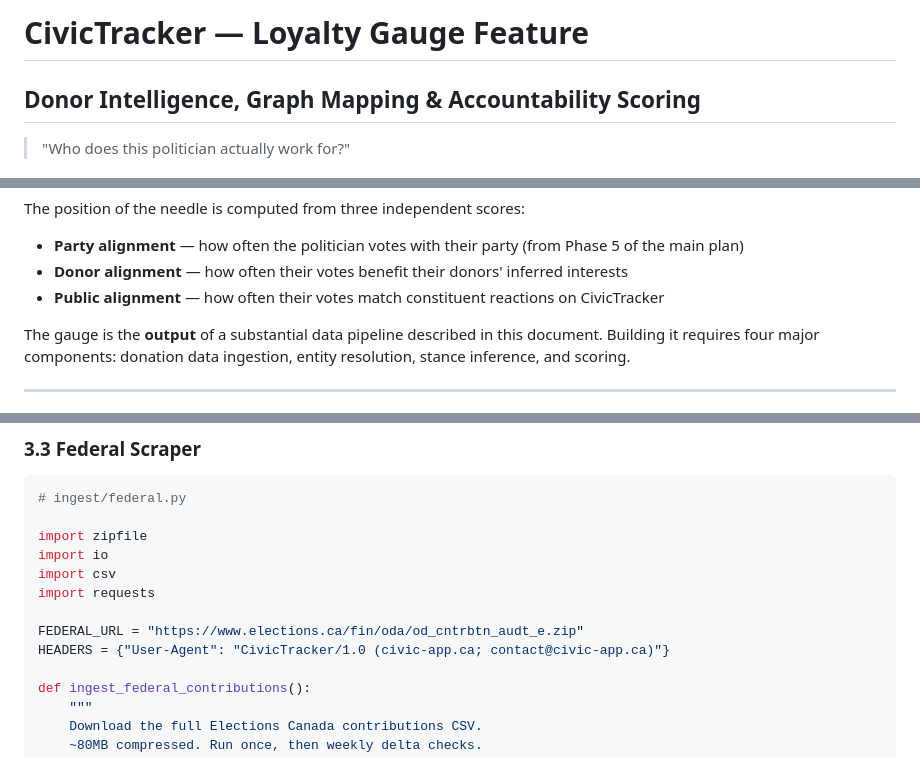
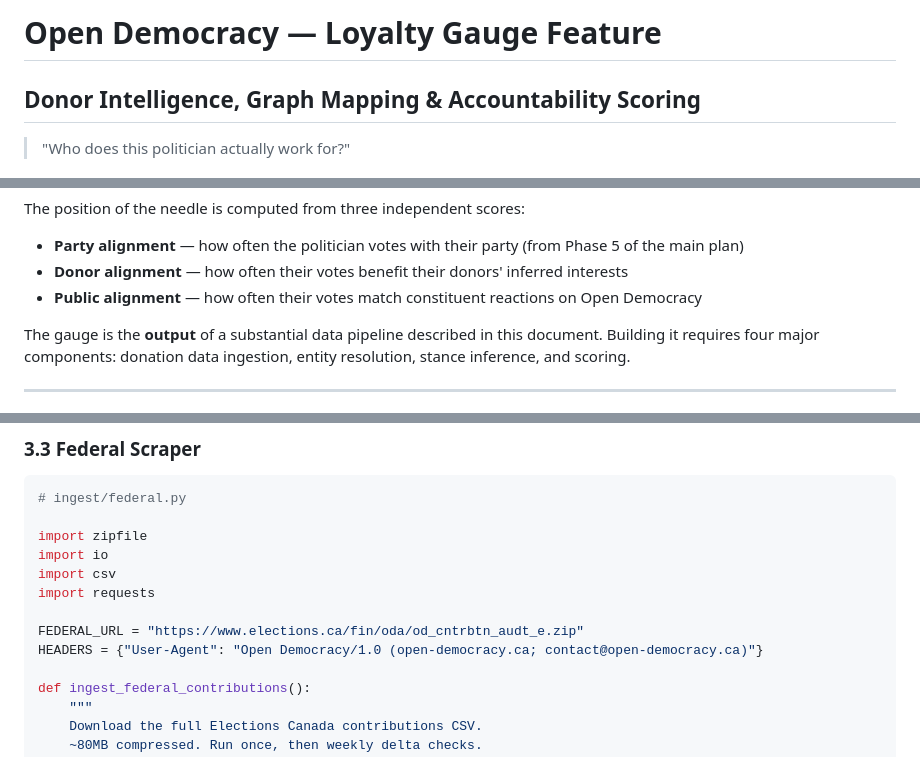
Before and after one commit to philspins/open-democracy, a Markdown page: docs/loyalty-gauge-feature-plan.md, 3 parts joined by grey strips. GitHub-like rendering.

```diff
--- a/docs/loyalty-gauge-feature-plan.md
+++ b/docs/loyalty-gauge-feature-plan.md
@@ -1,4 +1,4 @@
-# CivicTracker — Loyalty Gauge Feature
+# Open Democracy — Loyalty Gauge Feature
 ## Donor Intelligence, Graph Mapping & Accountability Scoring
 
 > "Who does this politician actually work for?"
@@ -37,7 +37,7 @@ The position of the needle is computed from three independent scores:
 
 - **Party alignment** — how often the politician votes with their party (from Phase 5 of the main plan)
 - **Donor alignment** — how often their votes benefit their donors' inferred interests
-- **Public alignment** — how often their votes match constituent reactions on CivicTracker
+- **Public alignment** — how often their votes match constituent reactions on Open Democracy
 
 The gauge is the **output** of a substantial data pipeline described in this document. Building it requires four major components: donation data ingestion, entity resolution, stance inference, and scoring.
 
@@ -131,7 +131,7 @@ import csv
 import requests
 
 FEDERAL_URL = "https://www.elections.ca/fin/oda/od_cntrbtn_audt_e.zip"
-HEADERS = {"User-Agent": "CivicTracker/1.0 (civic-app.ca; contact@civic-app.ca)"}
+HEADERS = {"User-Agent": "Open Democracy/1.0 (open-democracy.ca; contact@open-democracy.ca)"}
 
 def ingest_federal_contributions():
     """
```
Also changed, not shown: other parts of docs/loyalty-gauge-feature-plan.md (+1 -1 lines).
